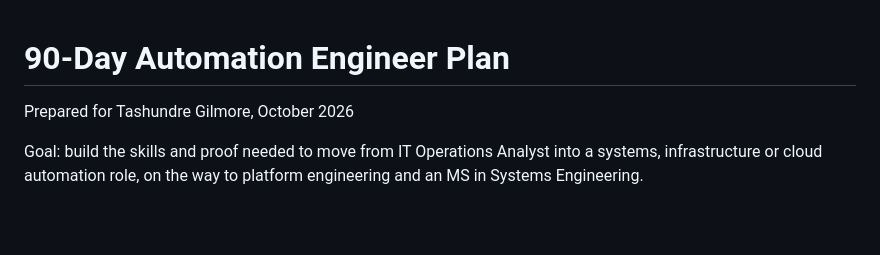
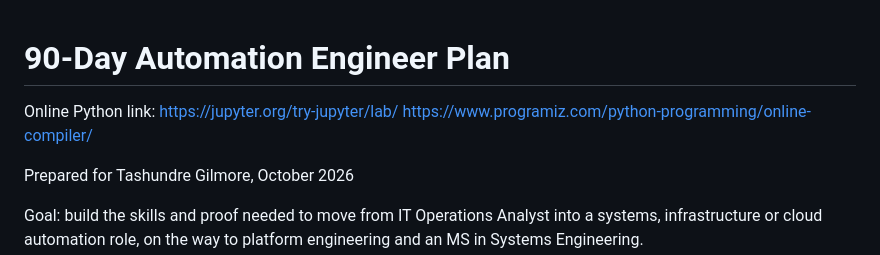
Before and after one commit to tashundre/Personal-Projects, a Markdown page: 90-Day Automation Engineer Plan.md, the part around the change. GitHub-like rendering; blank space fills up the shorter version.

Commit message:
Add online Python resources to the plan
Added online resources for Python programming.

```diff
--- a/90-Day Automation Engineer Plan.md
+++ b/90-Day Automation Engineer Plan.md
@@ -1,4 +1,8 @@
 # 90-Day Automation Engineer Plan
+
+Online Python link:
+https://jupyter.org/try-jupyter/lab/
+https://www.programiz.com/python-programming/online-compiler/
 
 Prepared for Tashundre Gilmore, October 2026
 
```
